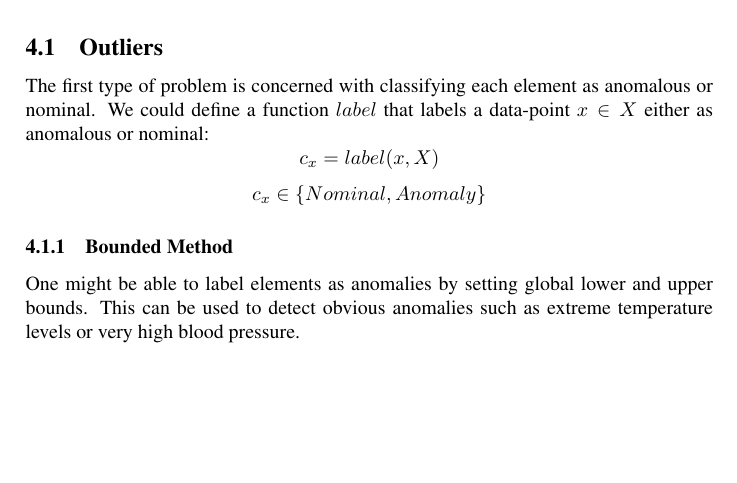
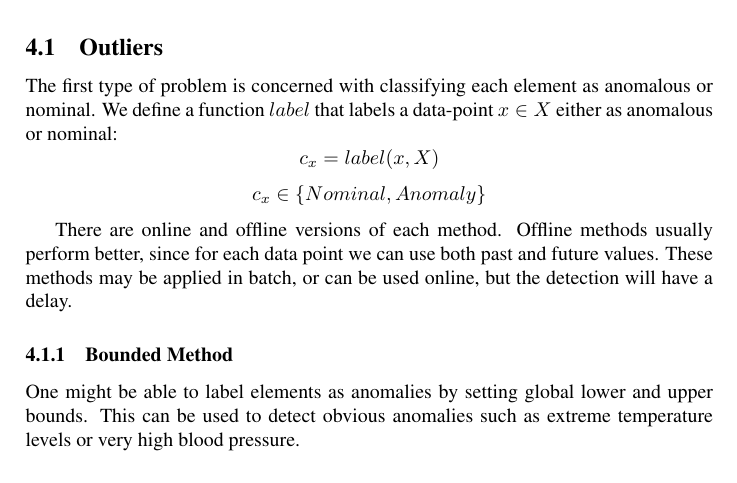
Before and after one commit to KovaxG/Bermuda, a LaTeX document (article.tex): part of page 3 of 6, cut so that both start at the same text, the shorter picture padded with empty space. Compiled offline with pdfLaTeX.

Commit message:
I don't know what changed
Something did.

```diff
--- a/article.tex
+++ b/article.tex
@@ -73,9 +73,11 @@ In this section we give short descriptions of some of the possible anomaly types
 
 \subsection{Outliers}
 
-The first type of problem is concerned with classifying each element as anomalous or nominal. We could define a function $label$ that labels a data-point $x \in X$ either as anomalous or nominal:
+The first type of problem is concerned with classifying each element as anomalous or nominal. We define a function $label$ that labels a data-point $x \in X$ either as anomalous or nominal:
 $$c_x = label(x,X)$$
 $$c_x \in \{Nominal, Anomaly\}$$
+
+There are online and offline versions of each method. Offline methods usually perform better, since for each data point we can use both past and future values. These methods may be applied in batch, or can be used online, but the detection will have a delay.
 
 \subsubsection{Bounded Method}
 
```
Also changed, not shown: article.pdf.
